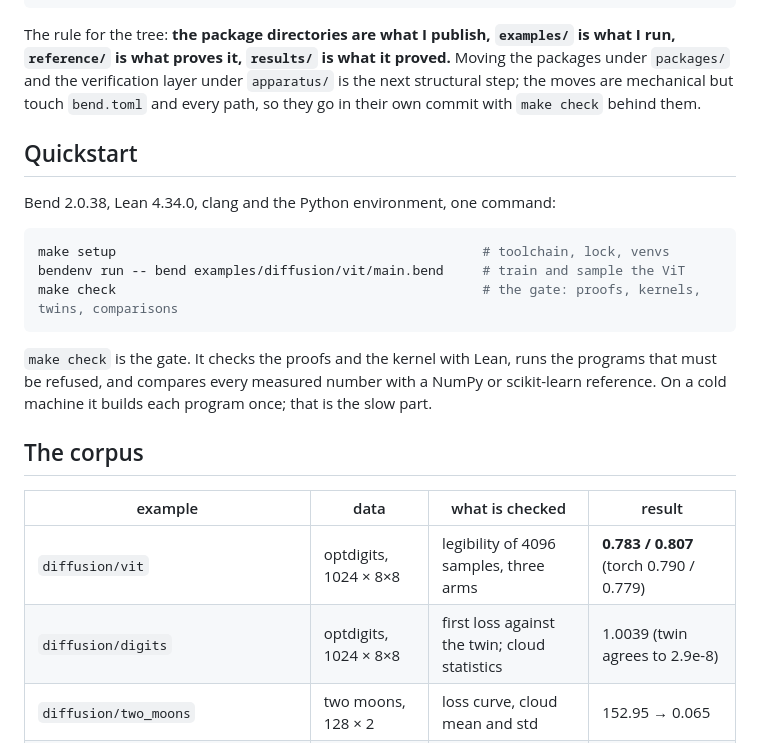
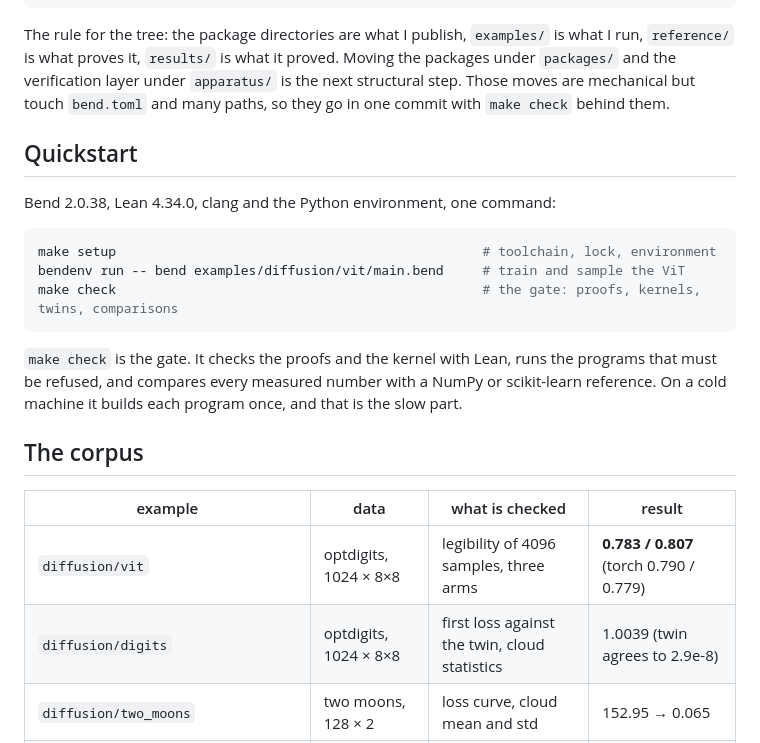
Before and after one commit to adeerkhan/MLBend, a Markdown page: README.md, the part around one of its changes. Drawn GitHub-style.

````diff
--- a/README.md
+++ b/README.md
@@ -75,34 +62,34 @@ docs/              PLAN, AUDIT, the agent handoff
 bench/             compute-only benchmarks
 ```
 
-The rule for the tree: **the package directories are what I publish,
-`examples/` is what I run, `reference/` is what proves it, `results/` is what it
-proved.** Moving the packages under `packages/` and the verification layer
-under `apparatus/` is the next structural step; the moves are mechanical but
-touch `bend.toml` and every path, so they go in their own commit with
-`make check` behind them.
+The rule for the tree: the package directories are what I publish, `examples/`
+is what I run, `reference/` is what proves it, `results/` is what it proved.
+Moving the packages under `packages/` and the verification layer under
+`apparatus/` is the next structural step. Those moves are mechanical but touch
+`bend.toml` and many paths, so they go in one commit with `make check` behind
+them.
 
 ## Quickstart
 
 Bend 2.0.38, Lean 4.34.0, clang and the Python environment, one command:
 
 ```sh
-make setup                                               # toolchain, lock, venvs
+make setup                                               # toolchain, lock, environment
 bendenv run -- bend examples/diffusion/vit/main.bend     # train and sample the ViT
 make check                                               # the gate: proofs, kernels, twins, comparisons
 ```
 
 `make check` is the gate. It checks the proofs and the kernel with Lean, runs
 the programs that must be refused, and compares every measured number with a
-NumPy or scikit-learn reference. On a cold machine it builds each program once;
-that is the slow part.
+NumPy or scikit-learn reference. On a cold machine it builds each program once,
+and that is the slow part.
 
 ## The corpus
 
 | example | data | what is checked | result |
 |---|---|---|---|
 | `diffusion/vit` | optdigits, 1024 × 8×8 | legibility of 4096 samples, three arms | **0.783 / 0.807** (torch 0.790 / 0.779) |
-| `diffusion/digits` | optdigits, 1024 × 8×8 | first loss against the twin; cloud statistics | 1.0039 (twin agrees to 2.9e-8) |
+| `diffusion/digits` | optdigits, 1024 × 8×8 | first loss against the twin, cloud statistics | 1.0039 (twin agrees to 2.9e-8) |
 | `diffusion/two_moons` | two moons, 128 × 2 | loss curve, cloud mean and std | 152.95 → 0.065 |
 | `transformers/periodic` | periodic 0…7, 32 × 8 | loss and next-token accuracy | 2.359 → 0.002, accuracy 1.00 |
 | `transformers/attention` | synthetic 4 × 8 | every output against NumPy | checksum 1.76295, Δ 3.3e-9 |
````
Also changed, not shown: other parts of README.md (+53 -76 lines).
